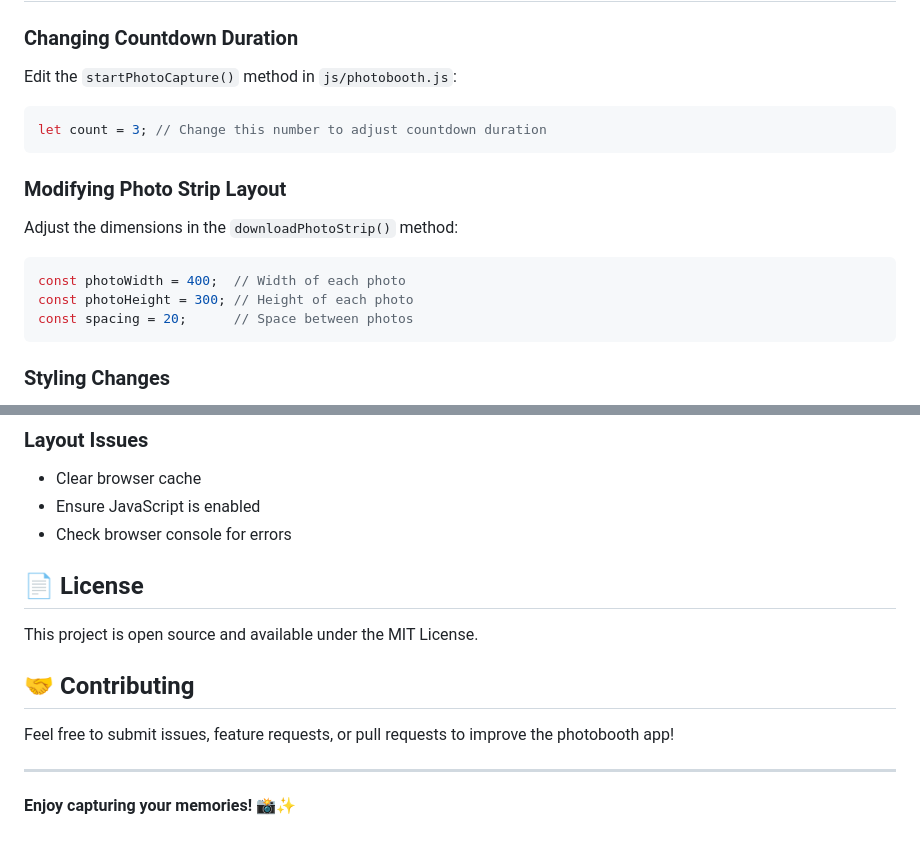
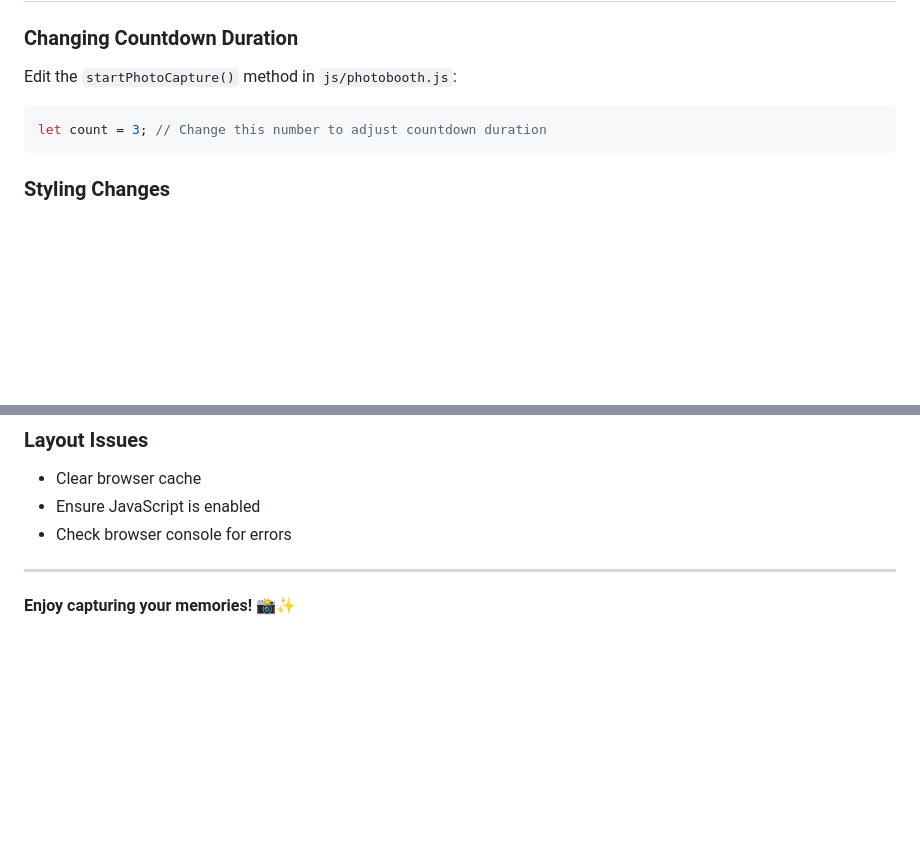
Before and after one commit to katiettran/photobooth, a Markdown page: README.md, 2 parts joined by grey strips. Rendered like a GitHub page; blank space fills up the shorter version.

````diff
--- a/README.md
+++ b/README.md
@@ -69,14 +69,6 @@ Edit the `startPhotoCapture()` method in `js/photobooth.js`:
 let count = 3; // Change this number to adjust countdown duration
 ```
 
-### Modifying Photo Strip Layout
-Adjust the dimensions in the `downloadPhotoStrip()` method:
-```javascript
-const photoWidth = 400;  // Width of each photo
-const photoHeight = 300; // Height of each photo
-const spacing = 20;      // Space between photos
-```
-
 ### Styling Changes
 All visual styling can be modified in `css/style.css`. The app uses CSS custom properties and modern layout techniques for easy customization.
 
@@ -97,13 +89,6 @@ All visual styling can be modified in `css/style.css`. The app uses CSS custom p
 - Ensure JavaScript is enabled
 - Check browser console for errors
 
-## 📄 License
-
-This project is open source and available under the MIT License.
-
-## 🤝 Contributing
-
-Feel free to submit issues, feature requests, or pull requests to improve the photobooth app!
 
 ---
 
````
